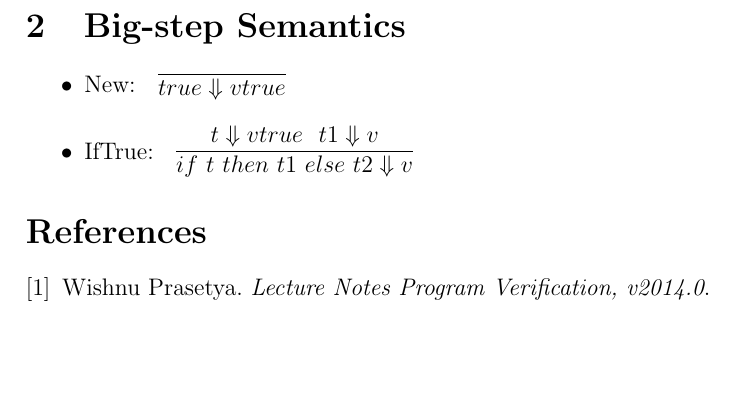
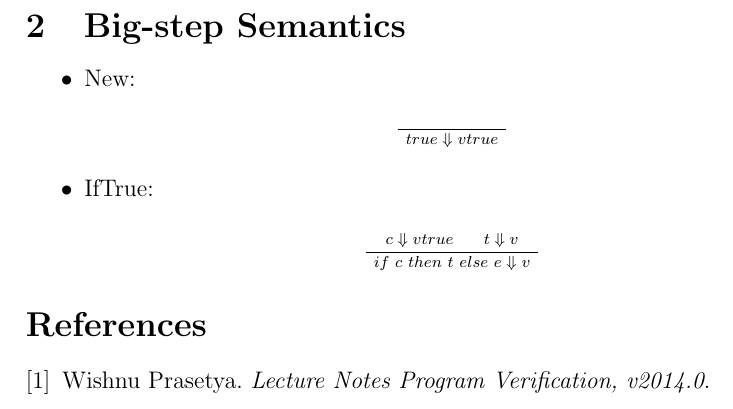
Before and after one commit to phile314/tpt-project, a LaTeX document (doc/report.tex, which reads doc/proof.sty): part of page 2 of 2, cut so that both start at the same text, the shorter picture padded with empty space. Compiled offline with pdfLaTeX.

Commit message:
Only use one proof package

```diff
--- a/doc/proof.sty
+++ /dev/null
@@ -1,278 +0,0 @@
-%	proof.sty	(Proof Figure Macros)
-%
-% 	version 3.0 (for both LaTeX 2.09 and LaTeX 2e)
-%	Mar 6, 1997
-% 	Copyright (C) 1990 -- 1997, Makoto Tatsuta (tatsuta@kusm.kyoto-u.ac.jp)
-%
-% This program is free software; you can redistribute it or modify
-% it under the terms of the GNU General Public License as published by
-% the Free Software Foundation; either versions 1, or (at your option)
-% any later version.
-%
-% This program is distributed in the hope that it will be useful
-% but WITHOUT ANY WARRANTY; without even the implied warranty of
-% MERCHANTABILITY or FITNESS FOR A PARTICULAR PURPOSE.  See the
-% GNU General Public License for more details.
-%
-%	Usage:
-%		In \documentstyle, specify an optional style `proof', say,
-%			\documentstyle[proof]{article}.
-%
-%	The following macros are available:
-%
-%	In all the following macros, all the arguments such as
-%	<Lowers> and <Uppers> are processed in math mode.
-%
-%	\infer<Lower><Uppers>
-%		draws an inference.
-%
-%		Use & in <Uppers> to delimit upper formulae.
-%		<Uppers> consists more than 0 formulae.
-%
-%		\infer returns \hbox{ ... } or \vbox{ ... } and
-%		sets \@LeftOffset and \@RightOffset globally.
-%
-%	\infer[<Label>]<Lower><Uppers>
-%		draws an inference labeled with <Label>.
-%
-%	\infer*<Lower><Uppers>
-%		draws a many step deduction.
-%
-%	\infer*[<Label>]<Lower><Uppers>
-%		draws a many step deduction labeled with <Label>.
-%
-%	\infer=<Lower><Uppers>
-%		draws a double-ruled deduction.
-%
-%	\infer=[<Label>]<Lower><Uppers>
-%		draws a double-ruled deduction labeled with <Label>.
-%
-%	\deduce<Lower><Uppers>
-%		draws an inference without a rule.
-%
-%	\deduce[<Proof>]<Lower><Uppers>
-%		draws a many step deduction with a proof name.
-%
-%	Example:
-%		If you want to write
-%       	       	    B C
-%		 	   -----
-%		       A     D
-%		      ----------
-%			  E
-%	use
-%		\infer{E}{
-%			A
-%			&
-%			\infer{D}{B & C}
-%		}
-%
-
-%	Style Parameters
-
-\newdimen\inferLineSkip		\inferLineSkip=2pt
-\newdimen\inferLabelSkip	\inferLabelSkip=5pt
-\def\inferTabSkip{\quad}
-
-%	Variables
-
-\newdimen\@LeftOffset	% global
-\newdimen\@RightOffset	% global
-\newdimen\@SavedLeftOffset	% safe from users
-
-\newdimen\UpperWidth
-\newdimen\LowerWidth
-\newdimen\LowerHeight
-\newdimen\UpperLeftOffset
-\newdimen\UpperRightOffset
-\newdimen\UpperCenter
-\newdimen\LowerCenter
-\newdimen\UpperAdjust
-\newdimen\RuleAdjust
-\newdimen\LowerAdjust
-\newdimen\RuleWidth
-\newdimen\HLabelAdjust
-\newdimen\VLabelAdjust
-\newdimen\WidthAdjust
-
-\newbox\@UpperPart
-\newbox\@LowerPart
-\newbox\@LabelPart
-\newbox\ResultBox
-
-%	Flags
-
-\newif\if@inferRule	% whether \@infer draws a rule.
-\newif\if@DoubleRule	% whether \@infer draws doulbe rules.
-\newif\if@ReturnLeftOffset	% whether \@infer returns \@LeftOffset.
-\newif\if@MathSaved	% whether inner math mode where \infer or
-			% \deduce appears.
-
-%	Special Fonts
-
-\def\DeduceSym{\vtop{\baselineskip4\p@ \lineskiplimit\z@
-    \vbox{\hbox{.}\hbox{.}\hbox{.}}\hbox{.}}}
-
-%	Math Save Macros
-%
-%	\@SaveMath is called in the very begining of toplevel macros
-%	which are \infer and \deduce.
-%	\@RestoreMath is called in the very last before toplevel macros end.
-%	Remark \infer and \deduce ends calling \@infer.
-
-\def\@SaveMath{\@MathSavedfalse \ifmmode \ifinner
-	\relax $\relax \@MathSavedtrue \fi\fi }
-
-\def\@RestoreMath{\if@MathSaved \relax $\relax\fi }
-
-%	Macros
-
-% Renaming @ifnextchar and @ifnch of LaTeX2e to @IFnextchar and @IFnch.
-
-\def\@IFnextchar#1#2#3{%
-  \let\reserved@e=#1\def\reserved@a{#2}\def\reserved@b{#3}\futurelet
-    \reserved@c\@IFnch}
-\def\@IFnch{\ifx \reserved@c \@sptoken \let\reserved@d\@xifnch
-      \else \ifx \reserved@c \reserved@e\let\reserved@d\reserved@a\else
-          \let\reserved@d\reserved@b\fi
-      \fi \reserved@d}
-
-\def\@ifEmpty#1#2#3{\def\@tempa{\@empty}\def\@tempb{#1}\relax
-	\ifx \@tempa \@tempb #2\else #3\fi }
-
-\def\infer{\@SaveMath \@IFnextchar *{\@inferSteps}{\relax
-	\@IFnextchar ={\@inferDoubleRule}{\@inferOneStep}}}
-
-\def\@inferOneStep{\@inferRuletrue \@DoubleRulefalse
-	\@IFnextchar [{\@infer}{\@infer[\@empty]}}
-
-\def\@inferDoubleRule={\@inferRuletrue \@DoubleRuletrue
-	\@IFnextchar [{\@infer}{\@infer[\@empty]}}
-
-\def\@inferSteps*{\@IFnextchar [{\@@inferSteps}{\@@inferSteps[\@empty]}}
-
-\def\@@inferSteps[#1]{\@deduce{#1}[\DeduceSym]}
-
-\def\deduce{\@SaveMath \@IFnextchar [{\@deduce{\@empty}}
-	{\@inferRulefalse \@infer[\@empty]}}
-
-%	\@deduce<Proof Label>[<Proof>]<Lower><Uppers>
-
-\def\@deduce#1[#2]#3#4{\@inferRulefalse
-	\@infer[\@empty]{#3}{\@SaveMath \@infer[{#1}]{#2}{#4}}}
-
-%	\@infer[<Label>]<Lower><Uppers>
-%		If \@inferRuletrue, it draws a rule and <Label> is right to
-%		a rule. In this case, if \@DoubleRuletrue, it draws
-%		double rules.
-%
-%		Otherwise, draws no rule and <Label> is right to <Lower>.
-
-\def\@infer[#1]#2#3{\relax
-% Get parameters
-	\if@ReturnLeftOffset \else \@SavedLeftOffset=\@LeftOffset \fi
-	\setbox\@LabelPart=\hbox{$#1$}\relax
-	\setbox\@LowerPart=\hbox{$#2$}\relax
-%
-	\global\@LeftOffset=0pt
-	\setbox\@UpperPart=\vbox{\tabskip=0pt \halign{\relax
-		\global\@RightOffset=0pt \@ReturnLeftOffsettrue $##$&&
-		\inferTabSkip
-		\global\@RightOffset=0pt \@ReturnLeftOffsetfalse $##$\cr
-		#3\cr}}\relax
-%			Here is a little trick.
-%			\@ReturnLeftOffsettrue(false) influences on \infer or
-%			\deduce placed in ## locally
-%			because of \@SaveMath and \@RestoreMath.
-	\UpperLeftOffset=\@LeftOffset
-	\UpperRightOffset=\@RightOffset
-% Calculate Adjustments
-	\LowerWidth=\wd\@LowerPart
-	\LowerHeight=\ht\@LowerPart
-	\LowerCenter=0.5\LowerWidth
-%
-	\UpperWidth=\wd\@UpperPart \advance\UpperWidth by -\UpperLeftOffset
-	\advance\UpperWidth by -\UpperRightOffset
-	\UpperCenter=\UpperLeftOffset
-	\advance\UpperCenter by 0.5\UpperWidth
-%
-	\ifdim \UpperWidth > \LowerWidth
-		% \UpperCenter > \LowerCenter
-	\UpperAdjust=0pt
-	\RuleAdjust=\UpperLeftOffset
-	\LowerAdjust=\UpperCenter \advance\LowerAdjust by -\LowerCenter
-	\RuleWidth=\UpperWidth
-	\global\@LeftOffset=\LowerAdjust
-%
-	\else	% \UpperWidth <= \LowerWidth
-	\ifdim \UpperCenter > \LowerCenter
-%
-	\UpperAdjust=0pt
-	\RuleAdjust=\UpperCenter \advance\RuleAdjust by -\LowerCenter
-	\LowerAdjust=\RuleAdjust
-	\RuleWidth=\LowerWidth
-	\global\@LeftOffset=\LowerAdjust
-%
-	\else	% \UpperWidth <= \LowerWidth
-		% \UpperCenter <= \LowerCenter
-%
-	\UpperAdjust=\LowerCenter \advance\UpperAdjust by -\UpperCenter
-	\RuleAdjust=0pt
-	\LowerAdjust=0pt
-	\RuleWidth=\LowerWidth
-	\global\@LeftOffset=0pt
-%
-	\fi\fi
-% Make a box
-	\if@inferRule
-%
-	\setbox\ResultBox=\vbox{
-		\moveright \UpperAdjust \box\@UpperPart
-		\nointerlineskip \kern\inferLineSkip
-		\if@DoubleRule
-		\moveright \RuleAdjust \vbox{\hrule width\RuleWidth
-			\kern 1pt\hrule width\RuleWidth}\relax
-		\else
-		\moveright \RuleAdjust \vbox{\hrule width\RuleWidth}\relax
-		\fi
-		\nointerlineskip \kern\inferLineSkip
-		\moveright \LowerAdjust \box\@LowerPart }\relax
-%
-	\@ifEmpty{#1}{}{\relax
-%
-	\HLabelAdjust=\wd\ResultBox	\advance\HLabelAdjust by -\RuleAdjust
-	\advance\HLabelAdjust by -\RuleWidth
-	\WidthAdjust=\HLabelAdjust
-	\advance\WidthAdjust by -\inferLabelSkip
-	\advance\WidthAdjust by -\wd\@LabelPart
-	\ifdim \WidthAdjust < 0pt \WidthAdjust=0pt \fi
-%
-	\VLabelAdjust=\dp\@LabelPart
-	\advance\VLabelAdjust by -\ht\@LabelPart
-	\VLabelAdjust=0.5\VLabelAdjust	\advance\VLabelAdjust by \LowerHeight
-	\advance\VLabelAdjust by \inferLineSkip
-%
-	\setbox\ResultBox=\hbox{\box\ResultBox
-		\kern -\HLabelAdjust \kern\inferLabelSkip
-		\raise\VLabelAdjust \box\@LabelPart \kern\WidthAdjust}\relax
-%
-	}\relax % end @ifEmpty
-%
-	\else % \@inferRulefalse
-%
-	\setbox\ResultBox=\vbox{
-		\moveright \UpperAdjust \box\@UpperPart
-		\nointerlineskip \kern\inferLineSkip
-		\moveright \LowerAdjust \hbox{\unhbox\@LowerPart
-			\@ifEmpty{#1}{}{\relax
-			\kern\inferLabelSkip \unhbox\@LabelPart}}}\relax
-	\fi
-%
-	\global\@RightOffset=\wd\ResultBox
-	\global\advance\@RightOffset by -\@LeftOffset
-	\global\advance\@RightOffset by -\LowerWidth
-	\if@ReturnLeftOffset \else \global\@LeftOffset=\@SavedLeftOffset \fi
-%
-	\box\ResultBox
-	\@RestoreMath
-}
--- a/doc/report.tex
+++ b/doc/report.tex
@@ -7,8 +7,6 @@
 \usepackage{amsfonts}
 \usepackage{bussproofs}
 \usepackage{xparse}
-
-\usepackage{proof}
 
 \newcommand\impfnt[1]{\mbox{\bf #1}}
 \newcommand{\SKIP}{\impfnt{skip}}
@@ -130,15 +128,18 @@ blablalb
 
 \item
 New:
-\begin{tabular}{c}
-\infer{true \stepsto vtrue}{}
-\end{tabular}
+\sproof
+\AxiomC{}
+\UnaryInfC{$true \stepsto vtrue$}
+\eproof
 
 \item
 IfTrue:
-\begin{tabular}{c}
-\infer{if~t~then~t1~else~t2 \stepsto v}{t \stepsto vtrue~~t1 \stepsto v}
-\end{tabular}
+\sproof
+\AxiomC{$c \stepsto vtrue$}
+\AxiomC{$t \stepsto v$}
+\BinaryInfC{$if~c~then~t~else~e \stepsto v$}
+\eproof
 
 \end{itemize}
 
```
